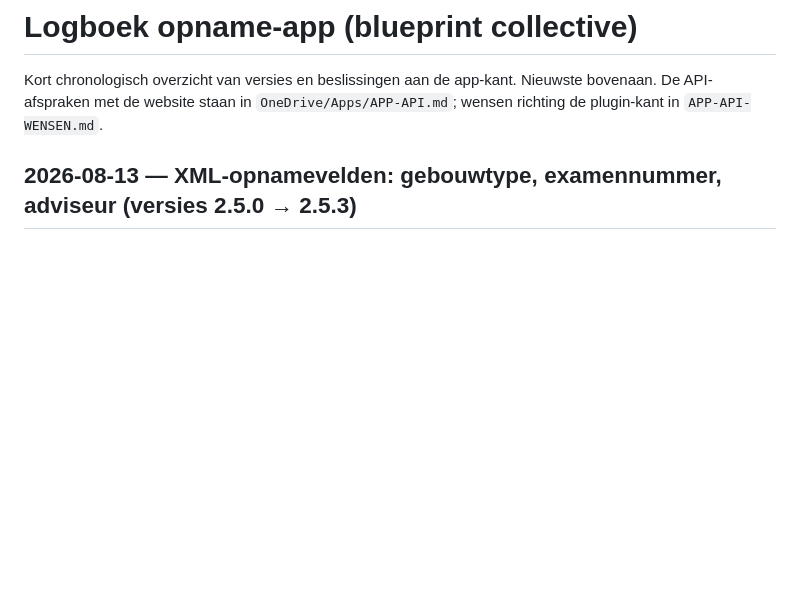
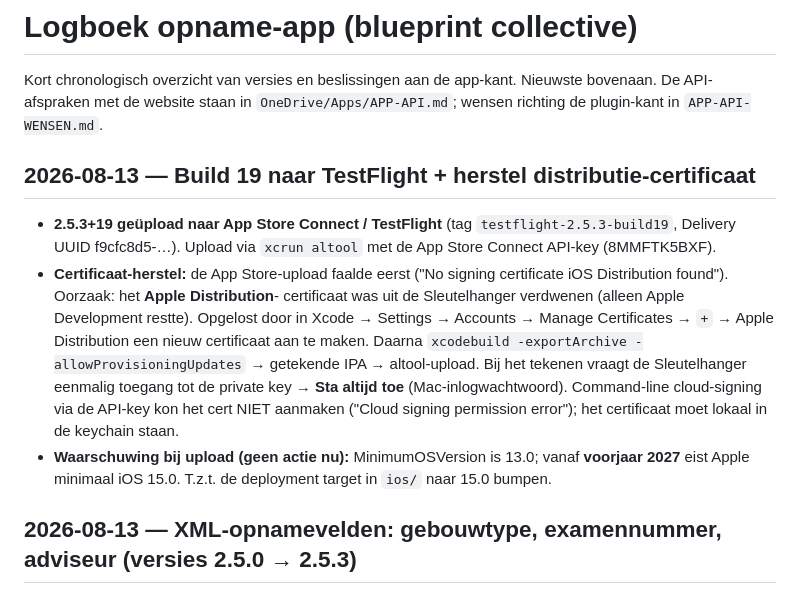
Before and after one commit to PaulW1610/PM-opname, a Markdown page: docs/LOGBOEK.md, the part around the change. Drawn GitHub-style; blank space fills up the shorter version.

Commit message:
Logboek: build 19 naar TestFlight + certificaat-herstel + iOS 15-memo
Co-Authored-By: Claude Opus 4.8 (1M context) <noreply@anthropic.com>

```diff
--- a/docs/LOGBOEK.md
+++ b/docs/LOGBOEK.md
@@ -4,6 +4,25 @@ Kort chronologisch overzicht van versies en beslissingen aan de app-kant.
 Nieuwste bovenaan. De API-afspraken met de website staan in
 `OneDrive/Apps/APP-API.md`; wensen richting de plugin-kant in
 `APP-API-WENSEN.md`.
+
+## 2026-08-13 — Build 19 naar TestFlight + herstel distributie-certificaat
+
+- **2.5.3+19 geüpload naar App Store Connect / TestFlight** (tag
+  `testflight-2.5.3-build19`, Delivery UUID f9cfc8d5-…). Upload via
+  `xcrun altool` met de App Store Connect API-key (8MMFTK5BXF).
+- **Certificaat-herstel:** de App Store-upload faalde eerst ("No signing
+  certificate iOS Distribution found"). Oorzaak: het **Apple Distribution**-
+  certificaat was uit de Sleutelhanger verdwenen (alleen Apple Development
+  restte). Opgelost door in Xcode → Settings → Accounts → Manage Certificates →
+  `+` → Apple Distribution een nieuw certificaat aan te maken. Daarna
+  `xcodebuild -exportArchive -allowProvisioningUpdates` → getekende IPA →
+  altool-upload. Bij het tekenen vraagt de Sleutelhanger eenmalig toegang tot
+  de private key → **Sta altijd toe** (Mac-inlogwachtwoord). Command-line
+  cloud-signing via de API-key kon het cert NIET aanmaken ("Cloud signing
+  permission error"); het certificaat moet lokaal in de keychain staan.
+- **Waarschuwing bij upload (geen actie nu):** MinimumOSVersion is 13.0; vanaf
+  **voorjaar 2027** eist Apple minimaal iOS 15.0. T.z.t. de deployment target
+  in `ios/` naar 15.0 bumpen.
 
 ## 2026-08-13 — XML-opnamevelden: gebouwtype, examennummer, adviseur (versies 2.5.0 → 2.5.3)
 
```
